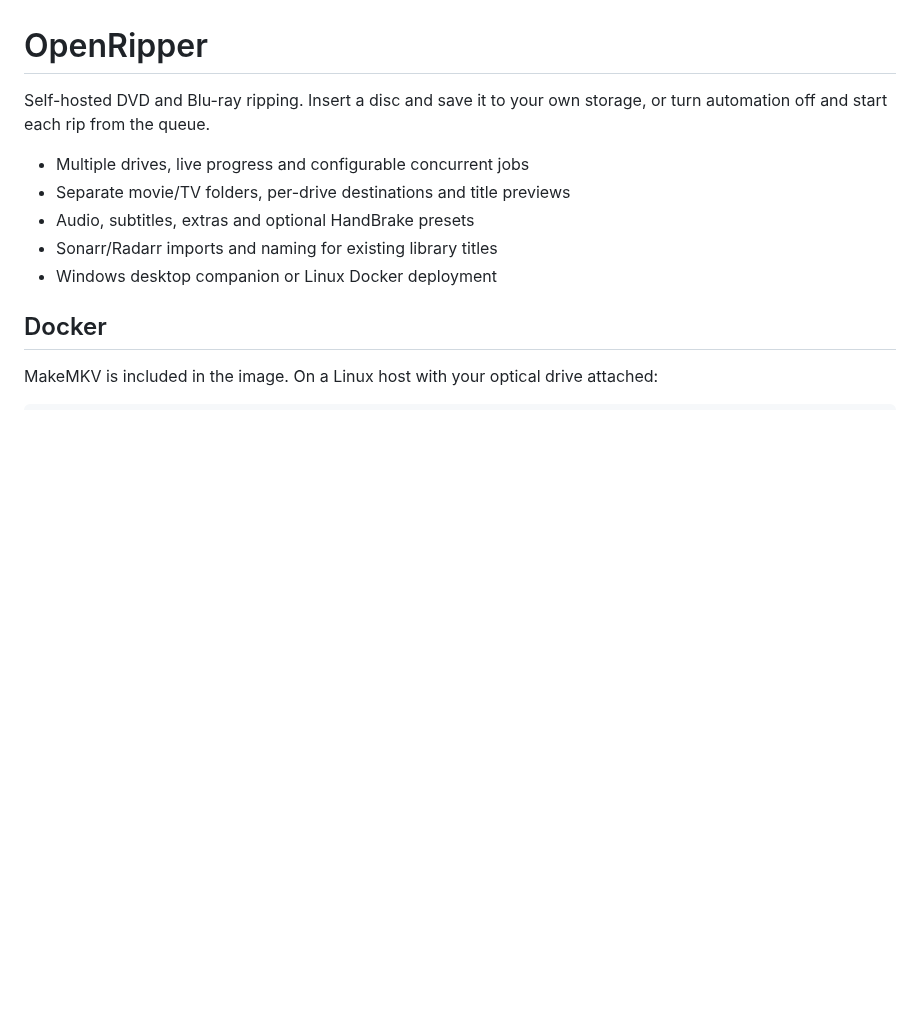
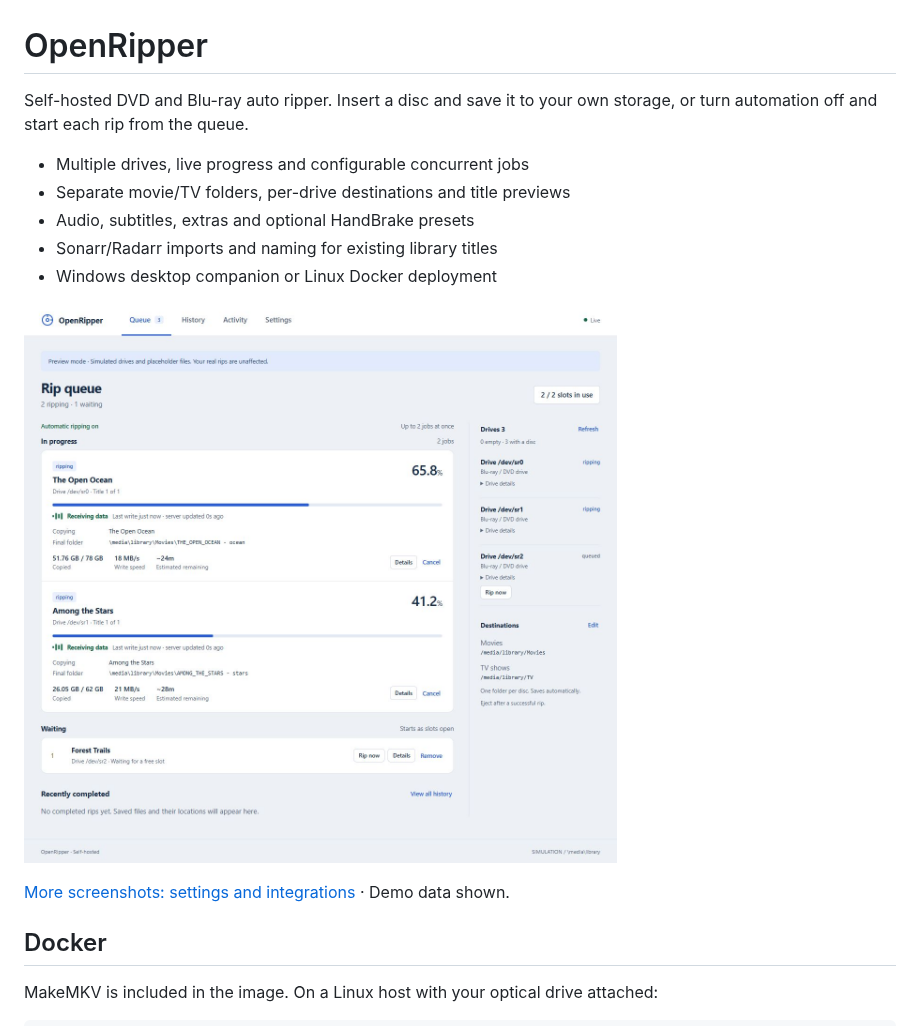
Before and after one commit to redharp/openripper, a Markdown page: README.md, the part around the change. Rendered like a GitHub page; pictures changed too: docs/screenshots/rip-queue.jpg (added); blank space fills up the shorter version.

Commit message:
Add demo screenshots and describe OpenRipper as an auto ripper

```diff
--- a/README.md
+++ b/README.md
@@ -1,6 +1,6 @@
 # OpenRipper
 
-Self-hosted DVD and Blu-ray ripping. Insert a disc and save it to your own storage,
+Self-hosted DVD and Blu-ray auto ripper. Insert a disc and save it to your own storage,
 or turn automation off and start each rip from the queue.
 
 - Multiple drives, live progress and configurable concurrent jobs
@@ -8,6 +8,10 @@ or turn automation off and start each rip from the queue.
 - Audio, subtitles, extras and optional HandBrake presets
 - Sonarr/Radarr imports and naming for existing library titles
 - Windows desktop companion or Linux Docker deployment
+
+[![OpenRipper demo queue showing active rips, transfer speeds, destinations and waiting discs](docs/screenshots/rip-queue.jpg)](docs/SCREENSHOTS.md)
+
+[More screenshots: settings and integrations](docs/SCREENSHOTS.md) · Demo data shown.
 
 ## Docker
 
```
Also changed, not shown: docs/SCREENSHOTS.md (added, +23 -0 lines), docs/screenshots/integrations.jpg (added), docs/screenshots/settings.jpg (added).
